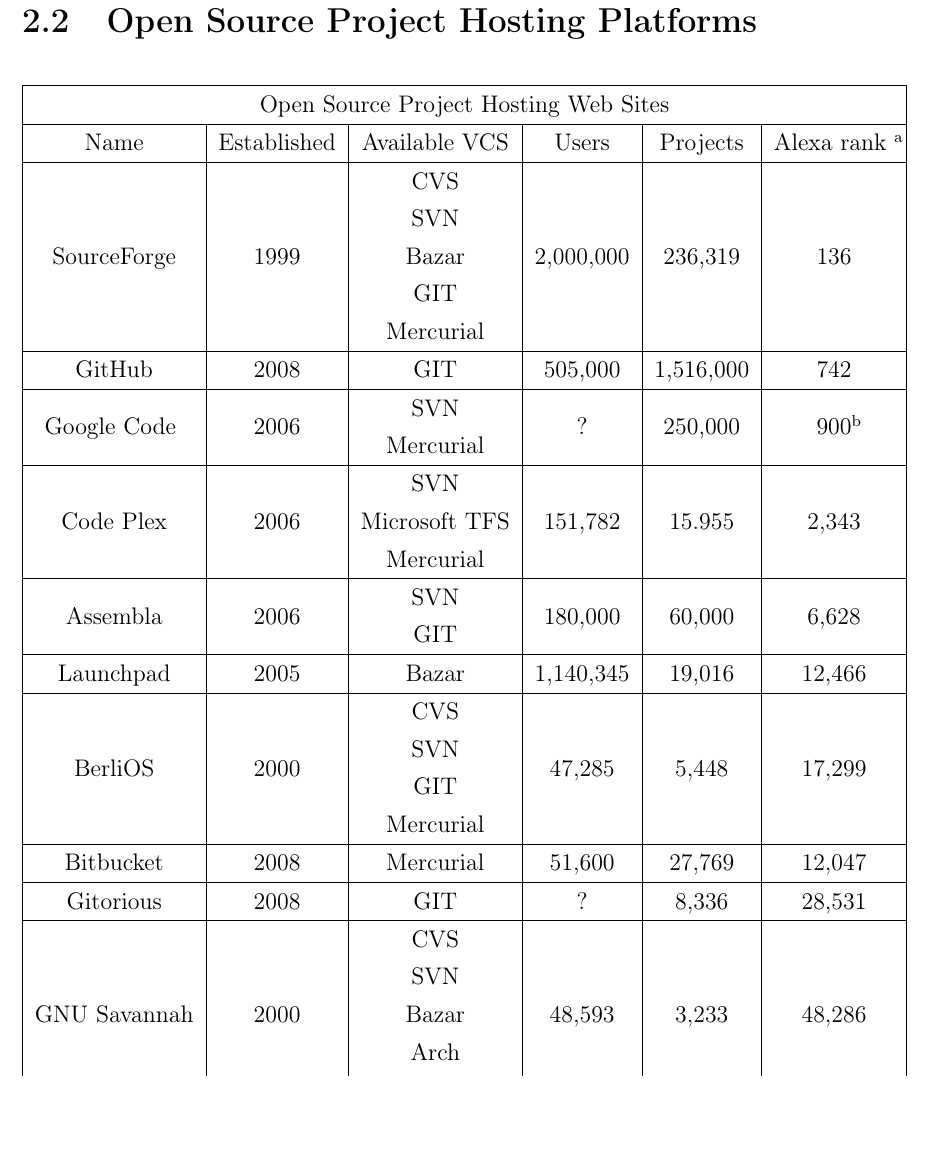
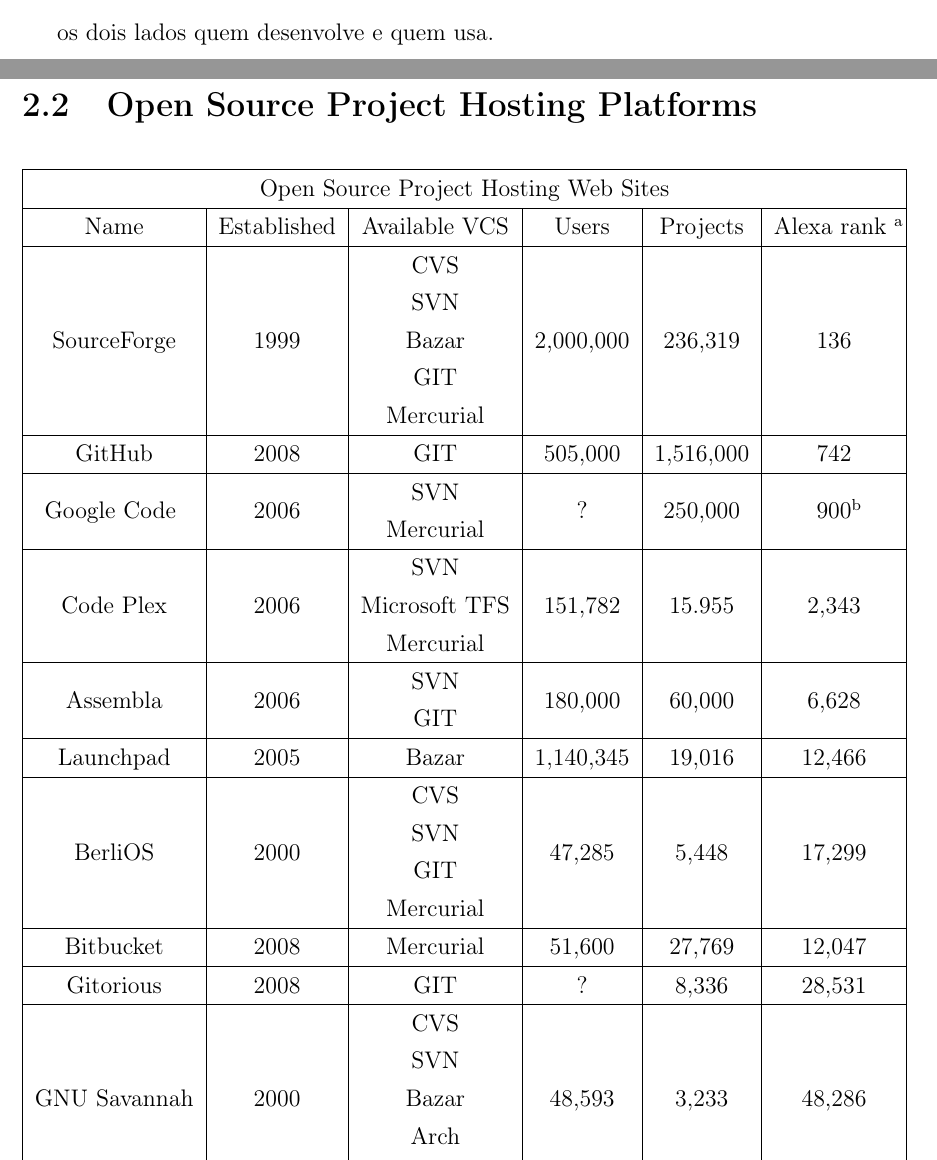
Before and after one commit to regedor/Master-Thesis, a LaTeX thesis (Thesis/thesis.tex, which reads Thesis/chapters/Open_Source.tex): part of page 15 of 38 before the commit and two parts of pages 14 and 15 of 38 after it, the two joined at a grey line, cut at the place of the change, the shorter picture padded with empty space. Compiled offline with pdfLaTeX; an older LaTeX class or package is replaced by its successor.

Commit message:
cleaning

```diff
--- a/Thesis/chapters/Open_Source.tex
+++ b/Thesis/chapters/Open_Source.tex
@@ -6,6 +6,8 @@
 \section{What is Open Source?}
 
 Escrever, aqui!
+
+os dois lados quem desenvolve e quem usa.
 
 \section{Open Source Project Hosting Platforms}
 
```
Also changed, not shown: 8 other files.
